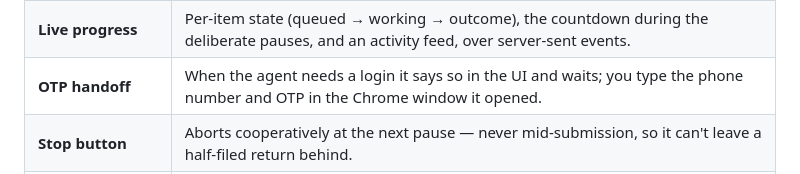
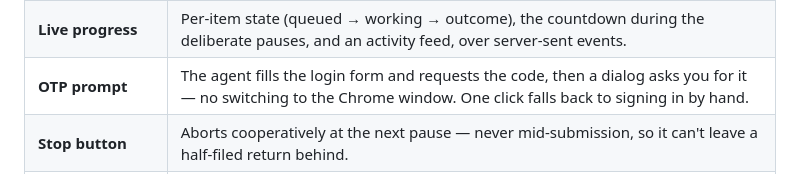
Before and after one commit to navanil2702/Faym-Task, a Markdown page: README.md, the part around the change. Rendered like a GitHub page.

Commit message:
Correct stale OTP description in the README

```diff
--- a/README.md
+++ b/README.md
@@ -70,7 +70,7 @@ What the panel adds over the CLI:
 |---|---|
 | **Pre-flight review** | Every order expands to its line items with the SKU, window, eligibility and any parse warnings, so a bad row is caught before a browser opens. |
 | **Live progress** | Per-item state (queued → working → outcome), the countdown during the deliberate pauses, and an activity feed, over server-sent events. |
-| **OTP handoff** | When the agent needs a login it says so in the UI and waits; you type the phone number and OTP in the Chrome window it opened. |
+| **OTP prompt** | The agent fills the login form and requests the code, then a dialog asks you for it — no switching to the Chrome window. One click falls back to signing in by hand. |
 | **Stop button** | Aborts cooperatively at the next pause — never mid-submission, so it can't leave a half-filed return behind. |
 | **Failure screenshots** | Thumbnails inline, click to open full size. |
 | **Plan only** | Parses and classifies with no browser at all. The quickest way to sanity-check a freshly-pasted sheet. |
```
